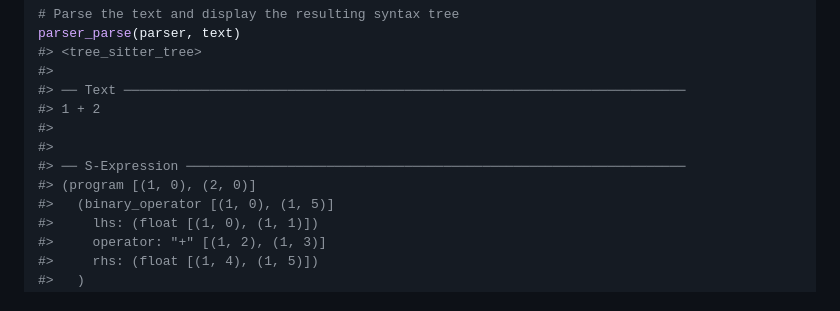
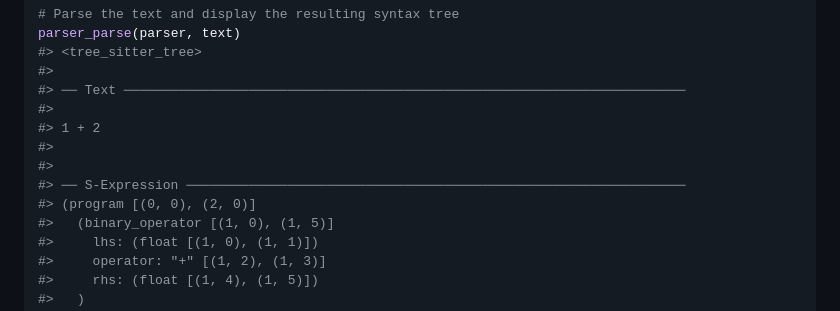
Before and after one commit to DavisVaughan/r-tree-sitter, a Markdown page: README.md, the part around one of its changes. GitHub-like rendering.

Commit message:
Rerender README
Uses some corrections from tree-sitter-r

```diff
--- a/README.md
+++ b/README.md
@@ -64,11 +64,12 @@ parser_parse(parser, text)
 #> <tree_sitter_tree>
 #>
 #> ── Text ────────────────────────────────────────────────────────────────────────
+#>
 #> 1 + 2
 #>
 #>
 #> ── S-Expression ────────────────────────────────────────────────────────────────
-#> (program [(1, 0), (2, 0)]
+#> (program [(0, 0), (2, 0)]
 #>   (binary_operator [(1, 0), (1, 5)]
 #>     lhs: (float [(1, 0), (1, 1)])
 #>     operator: "+" [(1, 2), (1, 3)]
```
Also changed, not shown: other parts of README.md (+0 -3 lines).
